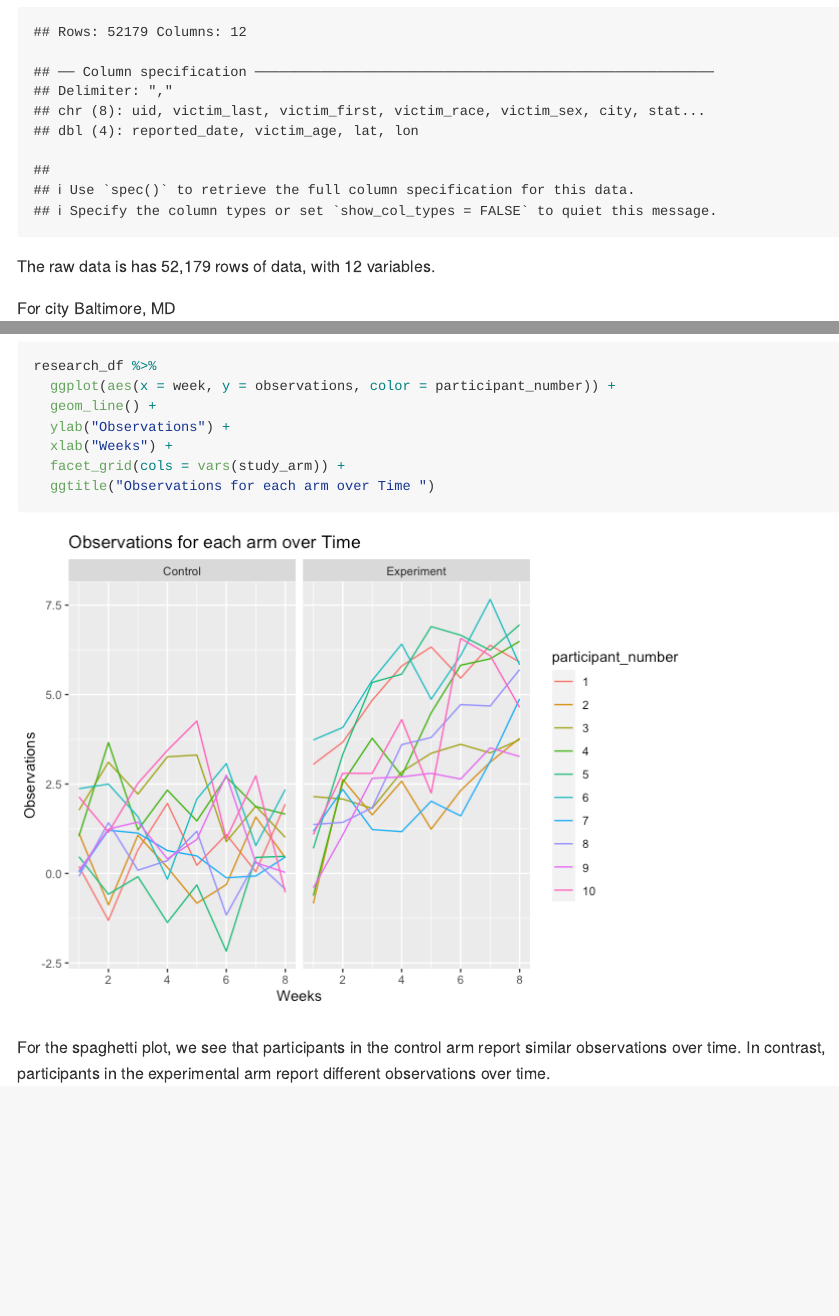
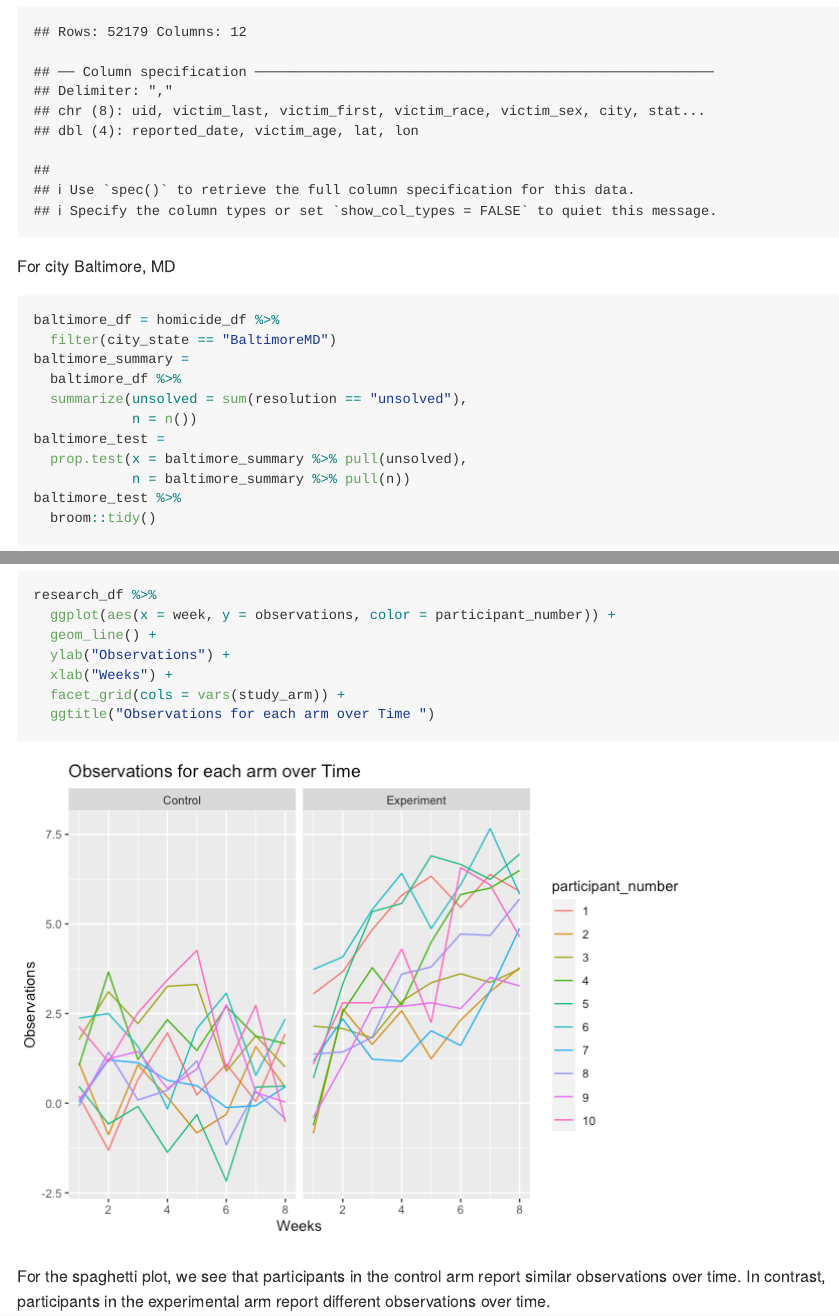
Before and after one commit to Teshawna-lab/p8105_hw5_tb2910, an R Markdown document (p8105_hw5_tb2910.Rmd): the page in a window 1100 px wide, from 1200 px down, and a second part further down, joined at a grey line. The pictures show the output file p8105_hw5_tb2910.md that the author committed with the source, drawn offline in the style of GitHub.

Commit message:
Minor cleanup

````diff
--- a/p8105_hw5_tb2910.Rmd
+++ b/p8105_hw5_tb2910.Rmd
@@ -30,7 +30,6 @@ homicide_df =
   relocate(city_state) %>%
   filter(city_state != "TulsaAL")
 ```
-The raw data is has 52,179 rows of data, with 12 variables.
 
 For city Baltimore, MD
 ```{r}
````
Also changed, not shown: p8105_hw5_tb2910.md, p8105_hw5_tb2910.Rmd (2 more changed lines).
